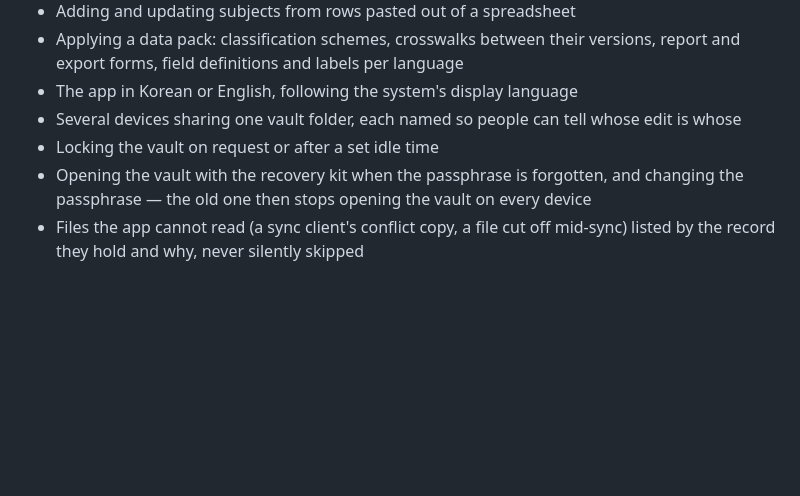
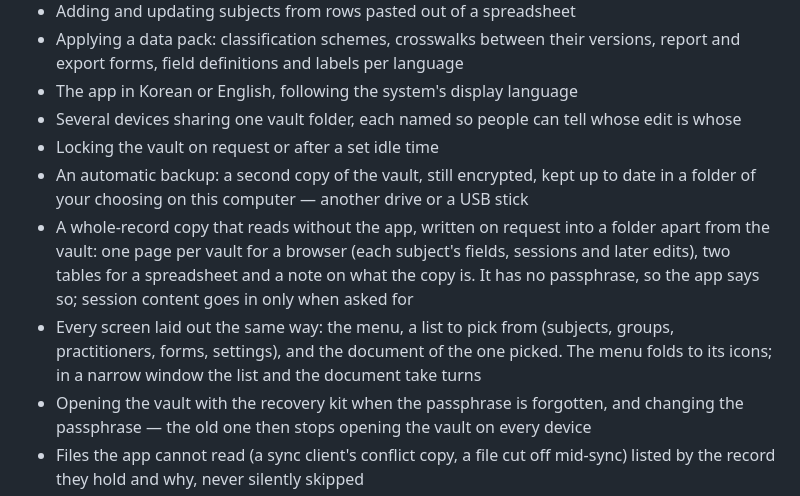
Before and after one commit to iyulab/openquote-care, a Markdown page: README.md, the part around the change. Rendered like a GitHub page; blank space fills up the shorter version.

Commit message:
docs: the automatic backup, the copy that reads without the app, and the menu, list and document layout

```diff
--- a/README.md
+++ b/README.md
@@ -23,6 +23,9 @@ Openquote Care is a free desktop app for counselors who keep continuing relation
 - The app in Korean or English, following the system's display language
 - Several devices sharing one vault folder, each named so people can tell whose edit is whose
 - Locking the vault on request or after a set idle time
+- An automatic backup: a second copy of the vault, still encrypted, kept up to date in a folder of your choosing on this computer — another drive or a USB stick
+- A whole-record copy that reads without the app, written on request into a folder apart from the vault: one page per vault for a browser (each subject's fields, sessions and later edits), two tables for a spreadsheet and a note on what the copy is. It has no passphrase, so the app says so; session content goes in only when asked for
+- Every screen laid out the same way: the menu, a list to pick from (subjects, groups, practitioners, forms, settings), and the document of the one picked. The menu folds to its icons; in a narrow window the list and the document take turns
 - Opening the vault with the recovery kit when the passphrase is forgotten, and changing the passphrase — the old one then stops opening the vault on every device
 - Files the app cannot read (a sync client's conflict copy, a file cut off mid-sync) listed by the record they hold and why, never silently skipped
 - Two Windows installers per release, both for the current user without administrator rights: the regular one, and an offline one that also carries the WebView2 runtime installer for a computer that has neither the runtime nor an internet connection
```
Also changed, not shown: docs/architecture.md (+4 -1 lines).
